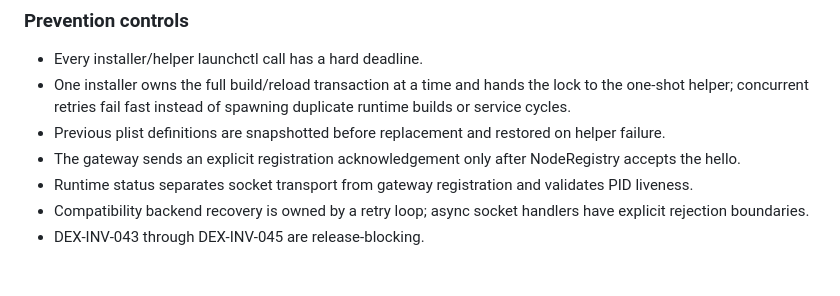
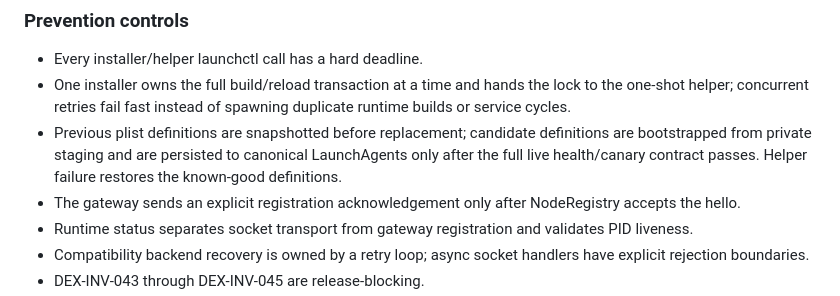
Before and after one commit to westkitty/DEX-REACH, a Markdown page: docs/INCIDENT_PREVENTION.md, the part around the change. GitHub-like rendering; blank space fills up the shorter version.

Commit message:
docs: record proof-before-persist install control

```diff
--- a/docs/INCIDENT_PREVENTION.md
+++ b/docs/INCIDENT_PREVENTION.md
@@ -238,7 +238,7 @@ On 2026-09-29 the primary Mac installer staged an immutable 0.3.2 runtime, deleg
 
 - Every installer/helper launchctl call has a hard deadline.
 - One installer owns the full build/reload transaction at a time and hands the lock to the one-shot helper; concurrent retries fail fast instead of spawning duplicate runtime builds or service cycles.
-- Previous plist definitions are snapshotted before replacement and restored on helper failure.
+- Previous plist definitions are snapshotted before replacement; candidate definitions are bootstrapped from private staging and are persisted to canonical LaunchAgents only after the full live health/canary contract passes. Helper failure restores the known-good definitions.
 - The gateway sends an explicit registration acknowledgement only after NodeRegistry accepts the hello.
 - Runtime status separates socket transport from gateway registration and validates PID liveness.
 - Compatibility backend recovery is owned by a retry loop; async socket handlers have explicit rejection boundaries.
```
